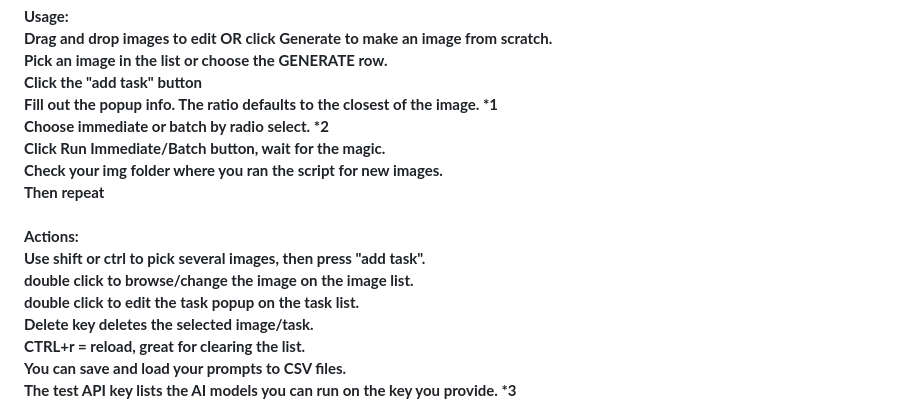
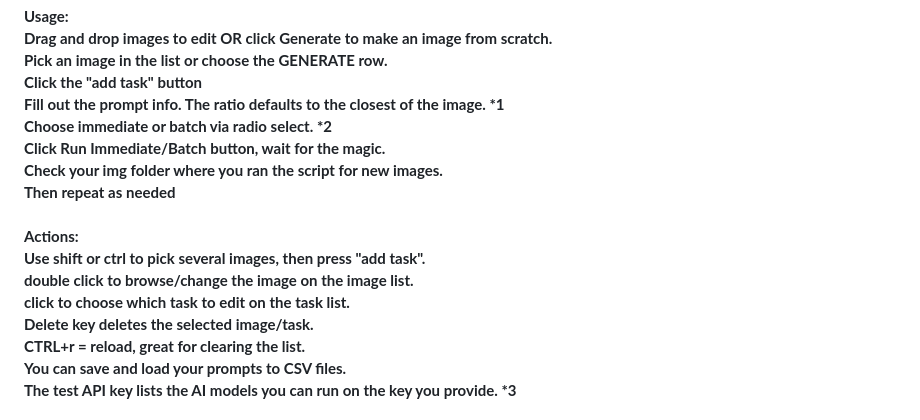
Before and after one commit to derbenx/DBnanoAPI, a Markdown page: README.md, the part around the change. Drawn GitHub-style.

```diff
--- a/README.md
+++ b/README.md
@@ -34,16 +34,16 @@ If you start the program and it says curl not found, download curl.exe and place
  Drag and drop images to edit OR click Generate to make an image from scratch.<br>
  Pick an image in the list or choose the GENERATE row.<br>
  Click the "add task" button<br>
- Fill out the popup info. The ratio defaults to the closest of the image. *1<br>
- Choose immediate or batch by radio select. *2<br>
+ Fill out the prompt info. The ratio defaults to the closest of the image. *1<br>
+ Choose immediate or batch via radio select. *2<br>
  Click Run Immediate/Batch button, wait for the magic.<br>
  Check your img folder where you ran the script for new images.<br>
- Then repeat<br>
+ Then repeat as needed<br>
 <br>
 <b>Actions:</b><br>
  Use shift or ctrl to pick several images, then press "add task".<br>
  double click to browse/change the image on the image list.<br>
- double click to edit the task popup on the task list.<br>
+ click to choose which task to edit on the task list.<br>
  Delete key deletes the selected image/task.<br>
  CTRL+r = reload, great for clearing the list.<br>
  You can save and load your prompts to CSV files.<br>
```
